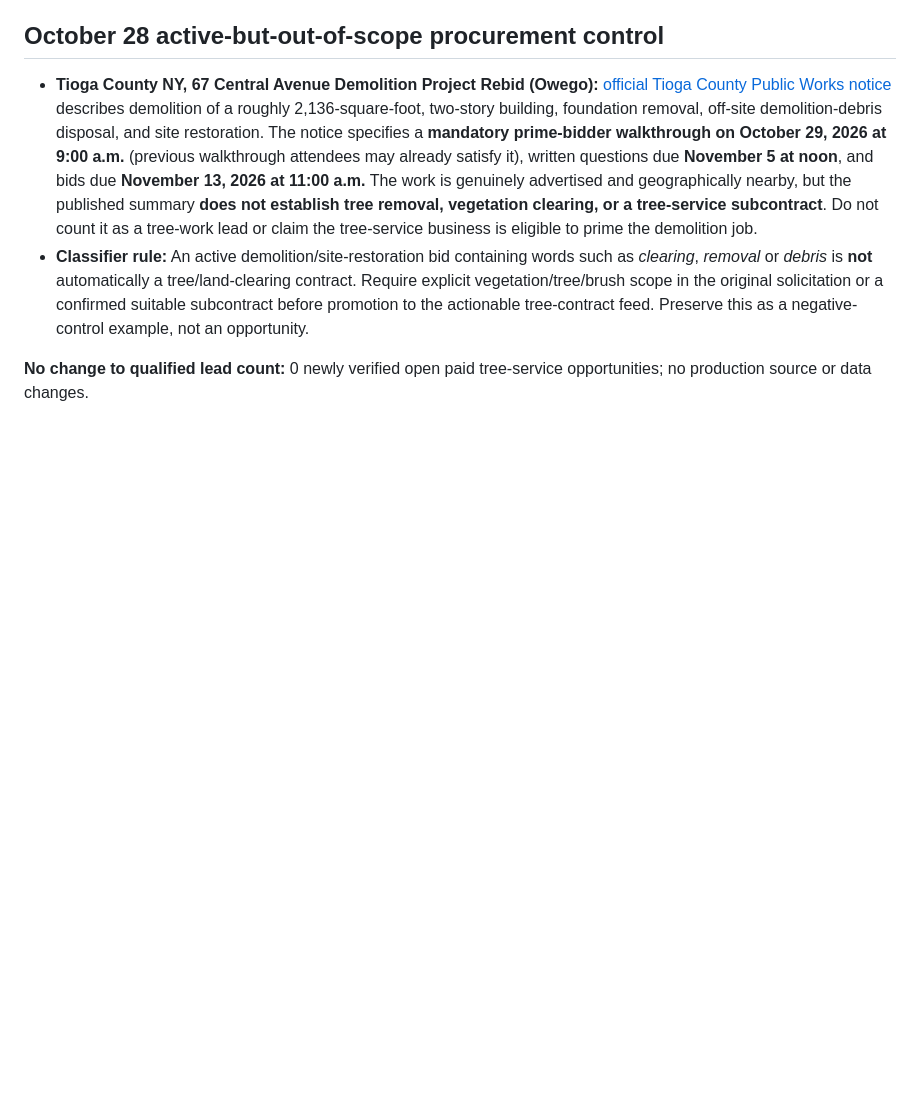
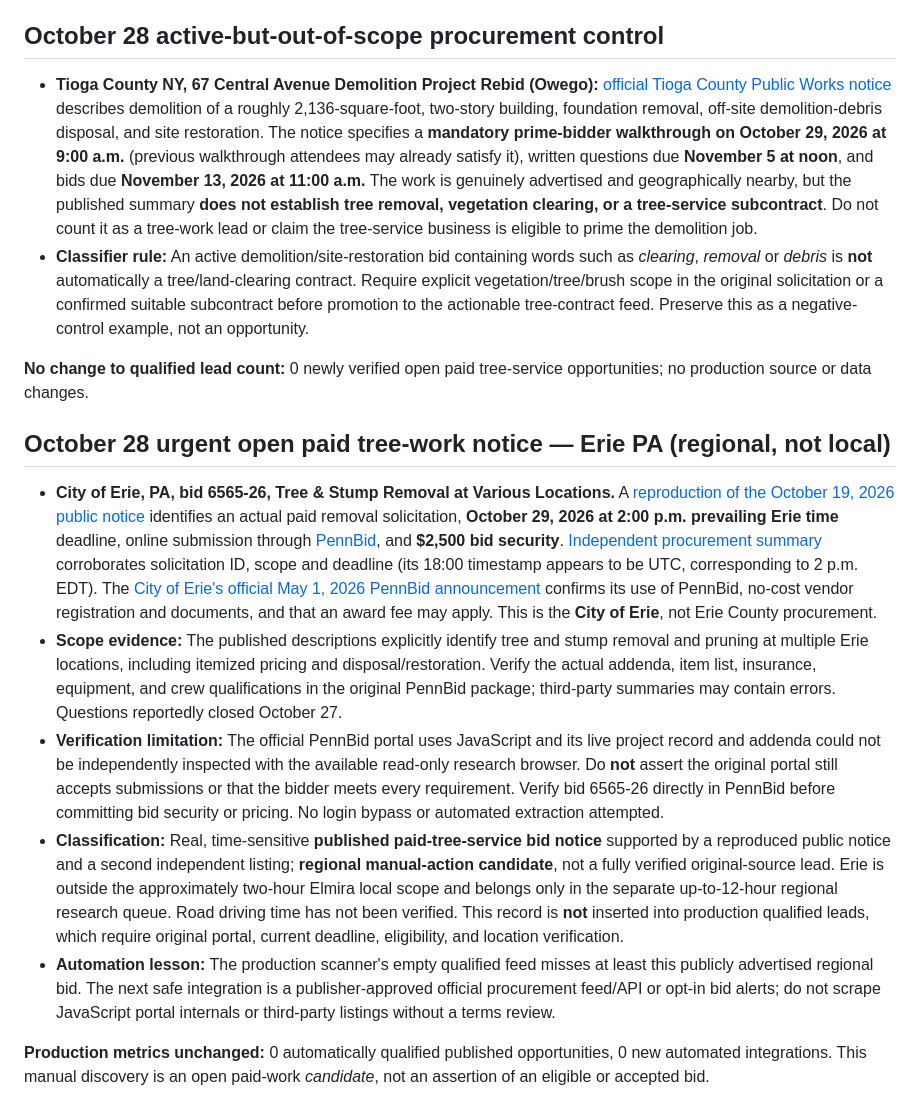
Before and after one commit to friedt1/Jon-s-contract-radar, a Markdown page: docs/PUBLIC-OPPORTUNITY-REVIEW-QUEUE.md, the part around the change. Rendered like a GitHub page; blank space fills up the shorter version.

Commit message:
Document time-sensitive Erie tree removal bid as regional manual review candidate, not qualified feed

```diff
--- a/docs/PUBLIC-OPPORTUNITY-REVIEW-QUEUE.md
+++ b/docs/PUBLIC-OPPORTUNITY-REVIEW-QUEUE.md
@@ -61,3 +61,14 @@ This is a **manual research queue**, not verified leads or an automated source i
 - **Classifier rule:** An active demolition/site-restoration bid containing words such as *clearing*, *removal* or *debris* is **not** automatically a tree/land-clearing contract. Require explicit vegetation/tree/brush scope in the original solicitation or a confirmed suitable subcontract before promotion to the actionable tree-contract feed. Preserve this as a negative-control example, not an opportunity.
 
 **No change to qualified lead count:** 0 newly verified open paid tree-service opportunities; no production source or data changes.
+
+
+## October 28 urgent open paid tree-work notice — Erie PA (regional, not local)
+
+- **City of Erie, PA, bid 6565-26, Tree & Stump Removal at Various Locations.** A [reproduction of the October 19, 2026 public notice](https://www.noticeregistry.com/pennsylvania/notice/bid-notice-erie-2483271) identifies an actual paid removal solicitation, **October 29, 2026 at 2:00 p.m. prevailing Erie time** deadline, online submission through [PennBid](https://pennbid.bonfirehub.com/portal/?tab=openOpportunities), and **$2,500 bid security**. [Independent procurement summary](https://bidscopeai.com/opportunities/e81b5aba-429c-4aa7-b2ee-78d85e5c7a2d) corroborates solicitation ID, scope and deadline (its 18:00 timestamp appears to be UTC, corresponding to 2 p.m. EDT). The [City of Erie's official May 1, 2026 PennBid announcement](https://cms2.revize.com/revize/erie/Pennbid%20Program%20Bidding%20Opportunities.pdf?t=202605071244360) confirms its use of PennBid, no-cost vendor registration and documents, and that an award fee may apply. This is the **City of Erie**, not Erie County procurement.
+- **Scope evidence:** The published descriptions explicitly identify tree and stump removal and pruning at multiple Erie locations, including itemized pricing and disposal/restoration. Verify the actual addenda, item list, insurance, equipment, and crew qualifications in the original PennBid package; third-party summaries may contain errors. Questions reportedly closed October 27.
+- **Verification limitation:** The official PennBid portal uses JavaScript and its live project record and addenda could not be independently inspected with the available read-only research browser. Do **not** assert the original portal still accepts submissions or that the bidder meets every requirement. Verify bid 6565-26 directly in PennBid before committing bid security or pricing. No login bypass or automated extraction attempted.
+- **Classification:** Real, time-sensitive **published paid-tree-service bid notice** supported by a reproduced public notice and a second independent listing; **regional manual-action candidate**, not a fully verified original-source lead. Erie is outside the approximately two-hour Elmira local scope and belongs only in the separate up-to-12-hour regional research queue. Road driving time has not been verified. This record is **not** inserted into production qualified leads, which require original portal, current deadline, eligibility, and location verification.
+- **Automation lesson:** The production scanner's empty qualified feed misses at least this publicly advertised regional bid. The next safe integration is a publisher-approved official procurement feed/API or opt-in bid alerts; do not scrape JavaScript portal internals or third-party listings without a terms review.
+
+**Production metrics unchanged:** 0 automatically qualified published opportunities, 0 new automated integrations. This manual discovery is an open paid-work *candidate*, not an assertion of an eligible or accepted bid.
```
